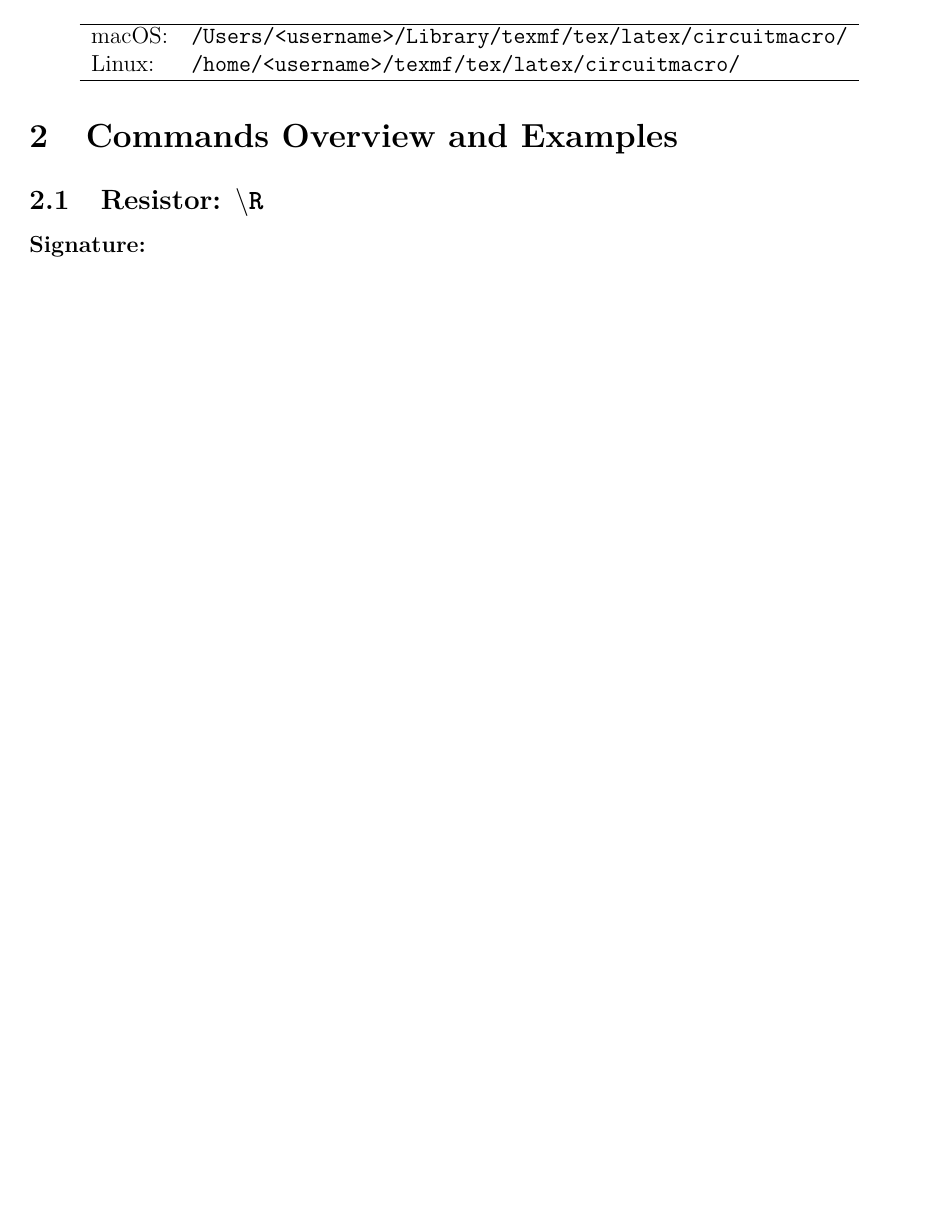
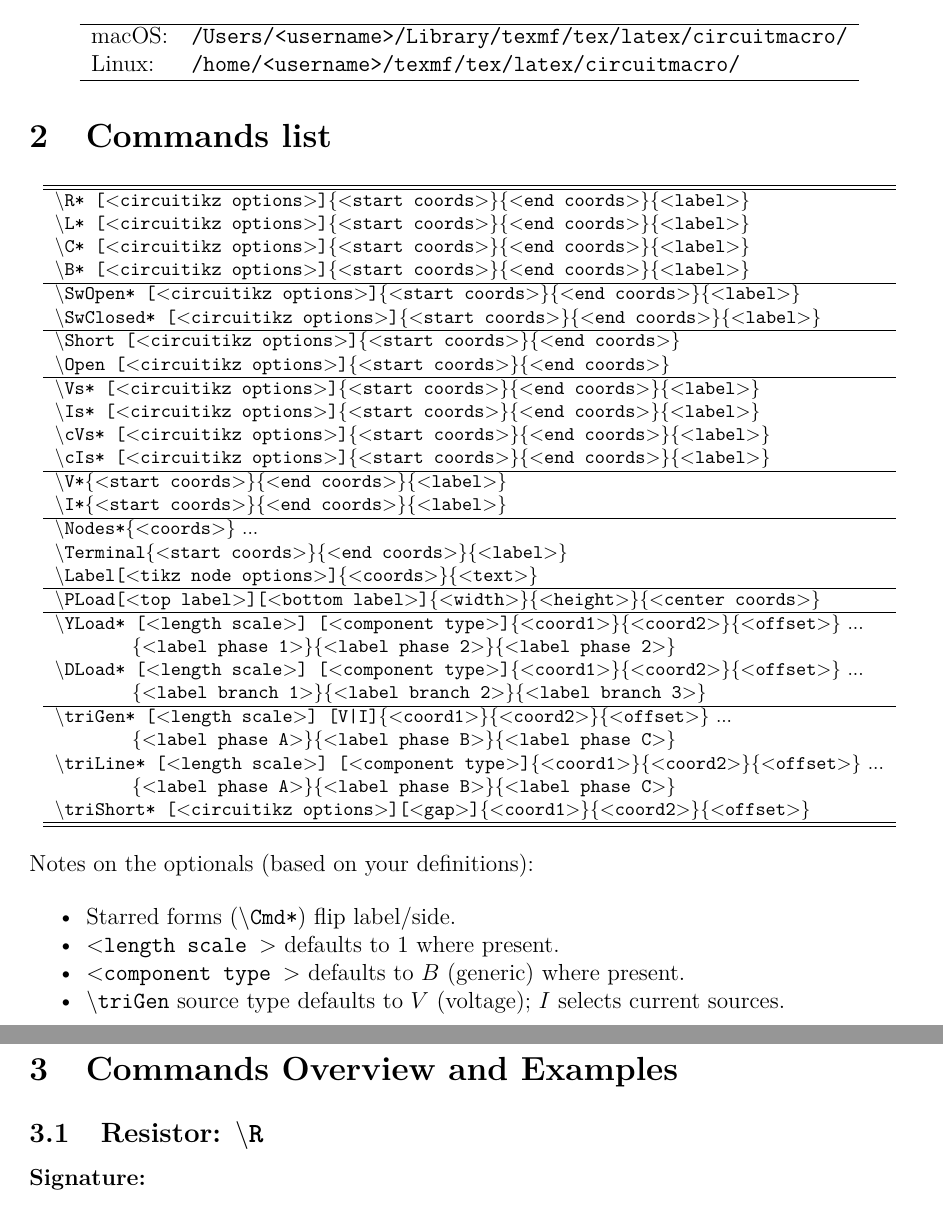
Before and after one commit to giaccone/circuitmacro, a LaTeX document (circuitmacro-guide.tex): part of page 2 of 16 before the commit and two parts of pages 2 and 3 of 17 after it, the two joined at a grey line, cut so that both start at the same text, the shorter picture padded with empty space. Compiled offline with pdfLaTeX.

Commit message:
Update guide

```diff
--- a/circuitmacro-guide.tex
+++ b/circuitmacro-guide.tex
@@ -76,13 +76,62 @@ Put the file either in project directory or in the \texttt{TEXHOME} tree. These
 
 
 
-% \section{General Notes}
+\section{Commands list}
 
-% \begin{itemize}
-%     \item All coordinate pairs (e.g., \texttt{\{0,0\}}) must be passed \textbf{without parentheses}.
-%     \item Optional arguments may be used to add labels, set orientation, or tweak layout.
-%     \item The macros are built on top of \texttt{circuitikz} and follow its drawing conventions.
-% \end{itemize}
+\begin{center}
+    \footnotesize
+    \begin{tabular}{l}
+        \hline
+        \hline
+        \texttt{\textbackslash R* [\textless circuitikz options\textgreater]\{\textless start coords\textgreater\}\{\textless end coords\textgreater\}\{\textless label\textgreater\}} \\
+        \texttt{\textbackslash L* [\textless circuitikz options\textgreater]\{\textless start coords\textgreater\}\{\textless end coords\textgreater\}\{\textless label\textgreater\}} \\
+        \texttt{\textbackslash C* [\textless circuitikz options\textgreater]\{\textless start coords\textgreater\}\{\textless end coords\textgreater\}\{\textless label\textgreater\}} \\
+        \texttt{\textbackslash B* [\textless circuitikz options\textgreater]\{\textless start coords\textgreater\}\{\textless end coords\textgreater\}\{\textless label\textgreater\}} \\
+        \hline
+        \texttt{\textbackslash SwOpen* [\textless circuitikz options\textgreater]\{\textless start coords\textgreater\}\{\textless end coords\textgreater\}\{\textless label\textgreater\}}  \\
+        \texttt{\textbackslash SwClosed* [\textless circuitikz options\textgreater]\{\textless start coords\textgreater\}\{\textless end coords\textgreater\}\{\textless label\textgreater\}} \\
+        \hline
+        \texttt{\textbackslash Short [\textless circuitikz options\textgreater]\{\textless start coords\textgreater\}\{\textless end coords\textgreater\}}  \\
+        \texttt{\textbackslash Open  [\textless circuitikz options\textgreater]\{\textless start coords\textgreater\}\{\textless end coords\textgreater\}}  \\
+        \hline
+        \texttt{\textbackslash Vs* [\textless circuitikz options\textgreater]\{\textless start coords\textgreater\}\{\textless end coords\textgreater\}\{\textless label\textgreater\}}  \\
+        \texttt{\textbackslash Is* [\textless circuitikz options\textgreater]\{\textless start coords\textgreater\}\{\textless end coords\textgreater\}\{\textless label\textgreater\}} \\
+        \texttt{\textbackslash cVs* [\textless circuitikz options\textgreater]\{\textless start coords\textgreater\}\{\textless end coords\textgreater\}\{\textless label\textgreater\}}  \\
+        \texttt{\textbackslash cIs* [\textless circuitikz options\textgreater]\{\textless start coords\textgreater\}\{\textless end coords\textgreater\}\{\textless label\textgreater\}}  \\
+        \hline
+        \texttt{\textbackslash V*\{\textless start coords\textgreater\}\{\textless end coords\textgreater\}\{\textless label\textgreater\}}  \\
+        \texttt{\textbackslash I*\{\textless start coords\textgreater\}\{\textless end coords\textgreater\}\{\textless label\textgreater\}}  \\
+        \hline
+        \texttt{\textbackslash Nodes*\{\textless coords\textgreater\}} ... \\
+        \texttt{\textbackslash Terminal\{\textless start coords\textgreater\}\{\textless end coords\textgreater\}\{\textless label\textgreater\}}  \\
+        \texttt{\textbackslash Label[\textless tikz node options\textgreater]\{\textless coords\textgreater\}\{\textless text\textgreater\}}  \\
+        \hline
+        \texttt{\textbackslash PLoad[\textless top label\textgreater][\textless bottom label\textgreater]\{\textless width\textgreater\}\{\textless height\textgreater\}\{\textless center coords\textgreater\}} \\
+        \hline
+        \texttt{\textbackslash YLoad* [\textless length scale\textgreater] [\textless component type\textgreater]\{\textless coord1\textgreater\}\{\textless coord2\textgreater\}\{\textless offset\textgreater\}} ... \\
+        \qquad\qquad\texttt{\{\textless label phase 1\textgreater\}\{\textless label phase 2\textgreater\}\{\textless label phase 2\textgreater\}} \\
+        \texttt{\textbackslash DLoad* [\textless length scale\textgreater] [\textless component type\textgreater]\{\textless coord1\textgreater\}\{\textless coord2\textgreater\}\{\textless offset\textgreater\}} ...\\
+        \qquad\qquad\texttt{\{\textless label branch 1\textgreater\}\{\textless label branch 2\textgreater\}\{\textless label branch 3\textgreater\}} \\
+        \hline
+        \texttt{\textbackslash triGen*  [\textless length scale\textgreater] [V|I]\{\textless coord1\textgreater\}\{\textless coord2\textgreater\}\{\textless offset\textgreater\}} ...\\
+        \qquad\qquad\texttt{\{\textless label phase A\textgreater\}\{\textless label phase B\textgreater\}\{\textless label phase C\textgreater\}} \\
+        \texttt{\textbackslash triLine* [\textless length scale\textgreater] [\textless component type\textgreater]\{\textless coord1\textgreater\}\{\textless coord2\textgreater\}\{\textless offset\textgreater\}} ...\\
+        \qquad\qquad\texttt{\{\textless label phase A\textgreater\}\{\textless label phase B\textgreater\}\{\textless label phase C\textgreater\}} \\
+        \texttt{\textbackslash triShort* [\textless circuitikz options\textgreater][\textless gap\textgreater]\{\textless coord1\textgreater\}\{\textless coord2\textgreater\}\{\textless offset\textgreater\}}\\
+        \hline
+        \hline
+    \end{tabular}
+\end{center}
+
+
+Notes on the optionals (based on your definitions):
+
+\begin{itemize}
+  \item Starred forms (\texttt{\textbackslash Cmd*}) flip label/side.
+  \item \texttt{\textless length scale \textgreater} defaults to 1 where present.
+  \item \texttt{\textless component type \textgreater} defaults to $B$ (generic) where present.
+  \item \texttt{\textbackslash triGen} source type defaults to $V$ (voltage); $I$ selects current sources.
+\end{itemize}
 
 %---------------------
 \section{Commands Overview and Examples}
```
Also changed, not shown: circuitmacro-guide.pdf.
